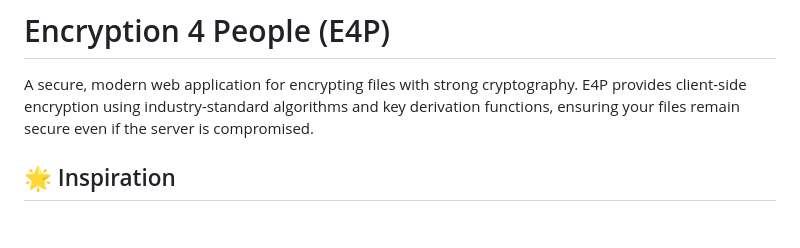
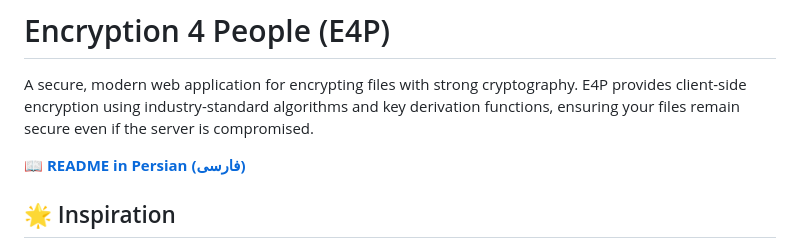
Before and after one commit to zZedix/E4P, a Markdown page: README.md, the part around the change. Drawn GitHub-style; blank space fills up the shorter version.

Commit message:
Add Farsi README translation

```diff
--- a/README.md
+++ b/README.md
@@ -1,6 +1,8 @@
 # Encryption 4 People (E4P)
 
 A secure, modern web application for encrypting files with strong cryptography. E4P provides client-side encryption using industry-standard algorithms and key derivation functions, ensuring your files remain secure even if the server is compromised.
+
+**📖 [README in Persian (فارسی)](README.fa.md)**
 
 ## 🌟 Inspiration
 
```
Also changed, not shown: README.fa.md (added, +383 -0 lines).
